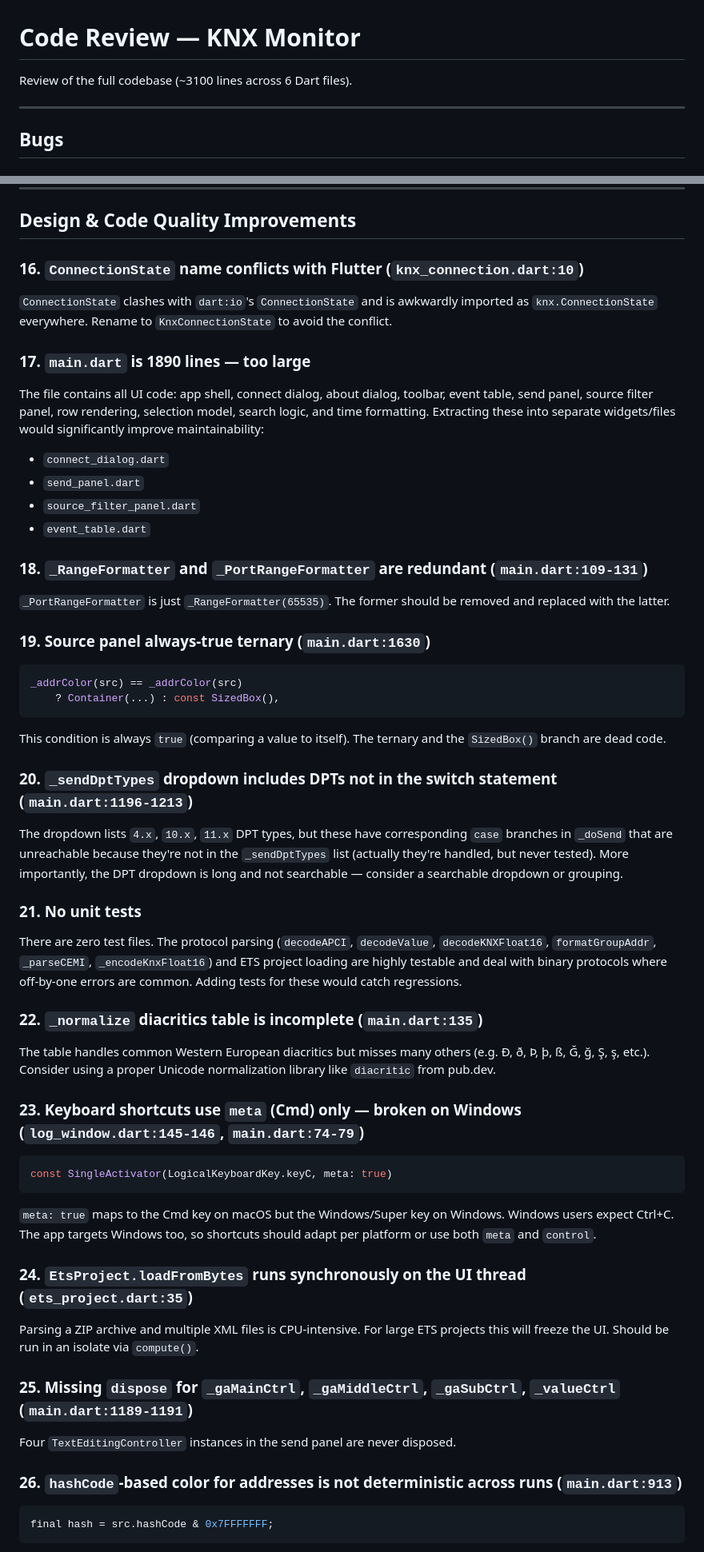
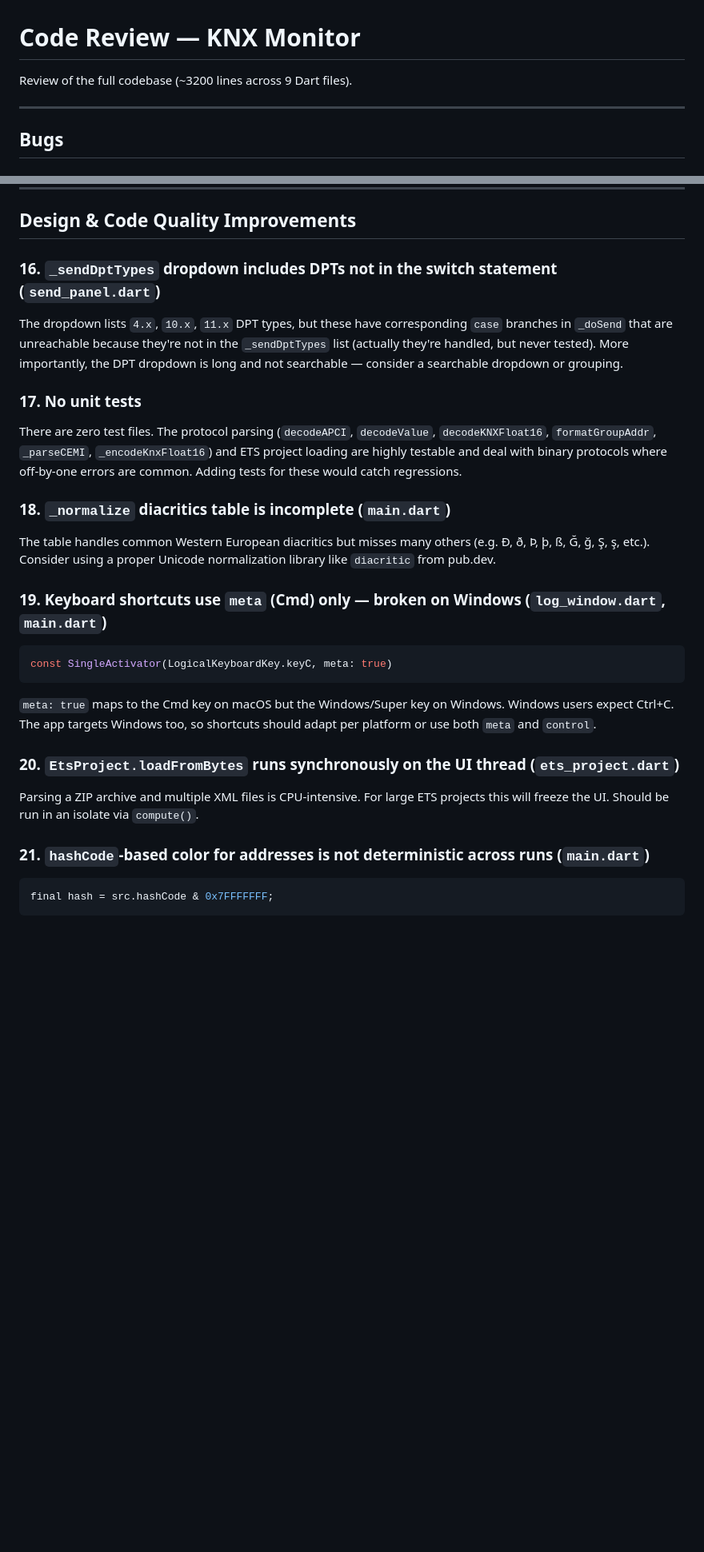
Before and after one commit to swisspol/KNX-Monitor, a Markdown page: CODE_REVIEW.md, 2 parts joined by grey strips. Shown at 80% size. Drawn GitHub-style; blank space fills up the shorter version.

Commit message:
Update CODE_REVIEW.md: remove fixed items 16-19, renumber remaining
Items fixed: ConnectionState rename (#16), main.dart split (#17),
redundant _PortRangeFormatter (#18), always-true ternary (#19),
and send panel controller dispose (#25). Remaining: 23 items.

https://claude.ai/code/session_0126aVTH86sznobycq6dM3BV

````diff
--- a/CODE_REVIEW.md
+++ b/CODE_REVIEW.md
@@ -1,6 +1,6 @@
 # Code Review — KNX Monitor
 
-Review of the full codebase (~3100 lines across 6 Dart files).
+Review of the full codebase (~3200 lines across 9 Dart files).
 
 ---
 
@@ -125,44 +125,19 @@ If the packet claims `dibLen >= 54` but the actual data is shorter (malformed pa
 
 ## Design & Code Quality Improvements
 
-### 16. `ConnectionState` name conflicts with Flutter (`knx_connection.dart:10`)
-
-`ConnectionState` clashes with `dart:io`'s `ConnectionState` and is awkwardly imported as `knx.ConnectionState` everywhere. Rename to `KnxConnectionState` to avoid the conflict.
-
-### 17. `main.dart` is 1890 lines — too large
-
-The file contains all UI code: app shell, connect dialog, about dialog, toolbar, event table, send panel, source filter panel, row rendering, selection model, search logic, and time formatting. Extracting these into separate widgets/files would significantly improve maintainability:
-- `connect_dialog.dart`
-- `send_panel.dart`
-- `source_filter_panel.dart`
-- `event_table.dart`
-
-### 18. `_RangeFormatter` and `_PortRangeFormatter` are redundant (`main.dart:109-131`)
-
-`_PortRangeFormatter` is just `_RangeFormatter(65535)`. The former should be removed and replaced with the latter.
-
-### 19. Source panel always-true ternary (`main.dart:1630`)
-
-```dart
-_addrColor(src) == _addrColor(src)
-    ? Container(...) : const SizedBox(),
-```
-
-This condition is always `true` (comparing a value to itself). The ternary and the `SizedBox()` branch are dead code.
-
-### 20. `_sendDptTypes` dropdown includes DPTs not in the switch statement (`main.dart:1196-1213`)
+### 16. `_sendDptTypes` dropdown includes DPTs not in the switch statement (`send_panel.dart`)
 
 The dropdown lists `4.x`, `10.x`, `11.x` DPT types, but these have corresponding `case` branches in `_doSend` that are unreachable because they're not in the `_sendDptTypes` list (actually they're handled, but never tested). More importantly, the DPT dropdown is long and not searchable — consider a searchable dropdown or grouping.
 
-### 21. No unit tests
+### 17. No unit tests
 
 There are zero test files. The protocol parsing (`decodeAPCI`, `decodeValue`, `decodeKNXFloat16`, `formatGroupAddr`, `_parseCEMI`, `_encodeKnxFloat16`) and ETS project loading are highly testable and deal with binary protocols where off-by-one errors are common. Adding tests for these would catch regressions.
 
-### 22. `_normalize` diacritics table is incomplete (`main.dart:135`)
+### 18. `_normalize` diacritics table is incomplete (`main.dart`)
 
 The table handles common Western European diacritics but misses many others (e.g. Ð, ð, Þ, þ, ß, Ğ, ğ, Ş, ş, etc.). Consider using a proper Unicode normalization library like `diacritic` from pub.dev.
 
-### 23. Keyboard shortcuts use `meta` (Cmd) only — broken on Windows (`log_window.dart:145-146`, `main.dart:74-79`)
+### 19. Keyboard shortcuts use `meta` (Cmd) only — broken on Windows (`log_window.dart`, `main.dart`)
 
 ```dart
 const SingleActivator(LogicalKeyboardKey.keyC, meta: true)
@@ -170,15 +145,11 @@ const SingleActivator(LogicalKeyboardKey.keyC, meta: true)
 
 `meta: true` maps to the Cmd key on macOS but the Windows/Super key on Windows. Windows users expect Ctrl+C. The app targets Windows too, so shortcuts should adapt per platform or use both `meta` and `control`.
 
-### 24. `EtsProject.loadFromBytes` runs synchronously on the UI thread (`ets_project.dart:35`)
+### 20. `EtsProject.loadFromBytes` runs synchronously on the UI thread (`ets_project.dart`)
 
 Parsing a ZIP archive and multiple XML files is CPU-intensive. For large ETS projects this will freeze the UI. Should be run in an isolate via `compute()`.
 
-### 25. Missing `dispose` for `_gaMainCtrl`, `_gaMiddleCtrl`, `_gaSubCtrl`, `_valueCtrl` (`main.dart:1189-1191`)
-
-Four `TextEditingController` instances in the send panel are never disposed.
-
-### 26. `hashCode`-based color for addresses is not deterministic across runs (`main.dart:913`)
+### 21. `hashCode`-based color for addresses is not deterministic across runs (`main.dart`)
 
 ```dart
 final hash = src.hashCode & 0x7FFFFFFF;
````
Also changed, not shown: other parts of CODE_REVIEW.md (+5 -6 lines).
